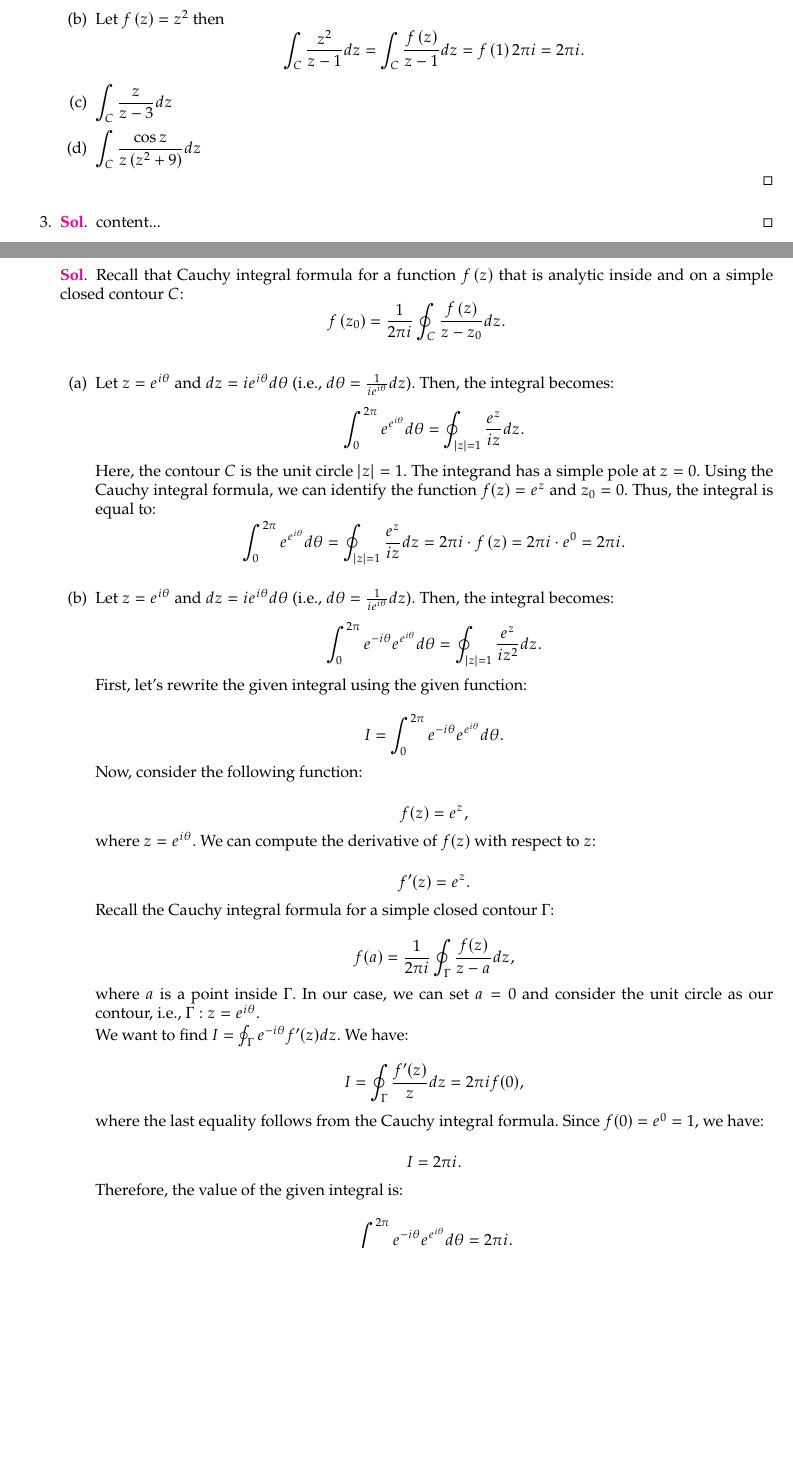
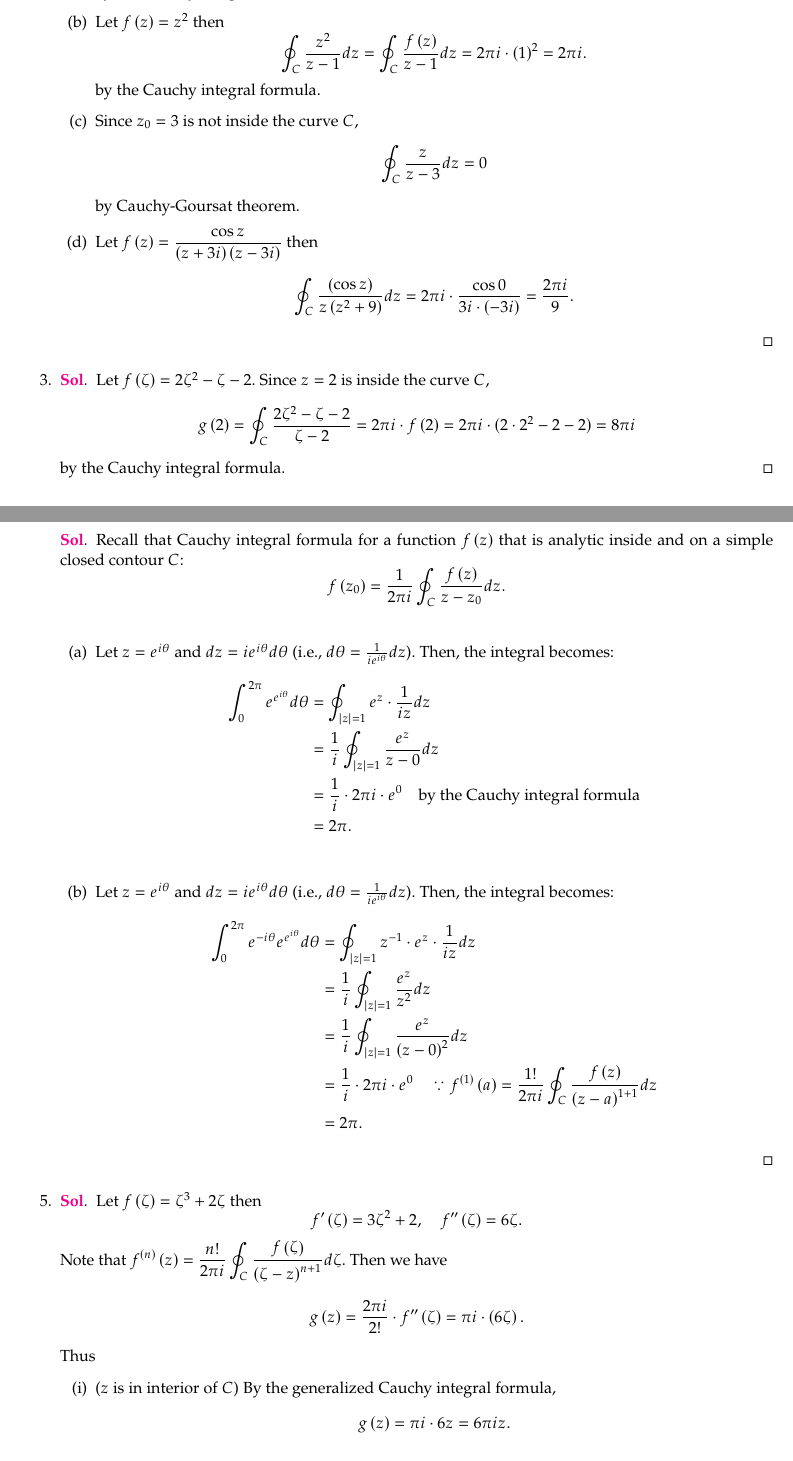
Before and after one commit to Hacker-Code-J/2023-1st-semester, a LaTeX problem sheet (Complex Analysis/Assignment/CA_asgmt2.tex): two parts of pages 2 and 3 of 5 before the commit and two parts of pages 2 and 3 of 4 after it, joined at a grey line, cut so that both start at the same text, the shorter picture padded with empty space. Compiled offline with pdfLaTeX.

Commit message:
Update CA_asgmt2.tex

```diff
--- a/Complex Analysis/Assignment/CA_asgmt2.tex
+++ b/Complex Analysis/Assignment/CA_asgmt2.tex
@@ -195,18 +191,27 @@
 		\begin{proof}[\sol]
 			\begin{itemize}
 				\item[(a)] Let $f\of{z}=e^z$ then \[
-			\int_C\frac{e^z}{z}dz=\int_C\frac{f\of{z}}{z-0}dz=f\of{0}2\pi i=2\pi i.
+				\oint_C\frac{e^z}{z}dz=\oint_C\frac{f\of{z}}{z-0}dz=2\pi i\cdot e^0 =2\pi i.
+				\] by the Cauchy integral formula.
+				\vspace{4pt}
+				\item[(b)] Let $f\of{z}=z^2$ then \[
+				\oint_C\frac{z^2}{z-1}dz=\oint_C\frac{f\of{z}}{z-1}dz=2\pi i\cdot(1)^2=2\pi i.
+				\] by the Cauchy integral formula.
+				\vspace{4pt}
+				\item[(c)] Since $z_0=3$ is not inside the curve $C$, \[
+				\oint_C\frac{z}{z-3}dz=0
+				\] by Cauchy-Goursat theorem.
+				\vspace{4pt}
+				\item[(d)] Let $f\of{z}=\displaystyle\frac{\cos z}{\of{z+3i}\of{z-3i}}$ then \[
+				\oint_C\frac{\of{\cos z}}{z\of{z^2+9}}dz = 2\pi i\cdot \frac{\cos 0}{3i\cdot(-3i)}=\frac{2\pi i}{9}.
 				\]
-			\item[(b)] Let $f\of{z}=z^2$ then \[
-			\int_C\frac{z^2}{z-1}dz=\int_C\frac{f\of{z}}{z-1}dz=f\of{1}2\pi i=2\pi i.
-			\]
-			\item[(c)] $\displaystyle\int_C\frac{z}{z-3}dz$
-			\item[(d)] $\displaystyle\int_C\frac{\cos z}{z\of{z^2+9}}dz$
 			\end{itemize}
 		\end{proof}
 		\item
 		\begin{proof}[\sol]
-		content...
+			Let $f\of{\zeta}=2\zeta^2-\zeta-2$. Since $z=2$ is inside the curve $C$, \[
+			g\of{2}=\oint_C\frac{2\zeta^2-\zeta-2}{\zeta-2}=2\pi i\cdot f\of{2}=2\pi i\cdot(2\cdot 2^2-2-2)=8\pi i
+			\] by the Cauchy integral formula.
 		\end{proof}
 		\item Find the following integral. \begin{itemize}
 			\item[(a)] $\displaystyle\int_0^{2\pi}e^{e^{i\theta}}d\theta$.
@@ -218,62 +223,28 @@
 			\]
 			\vspace{4pt}
 			\begin{itemize}
-			\item[(a)] Let $z = e^{i\theta}$ and $dz = ie^{i\theta} d\theta$ (\ie, $d\theta=\frac{1}{ie^{i\theta}}dz$). Then, the integral becomes: \[
-			\int_0^{2\pi}e^{e^{i\theta}}d\theta=\oint_{\abs{z}=1}\frac{e^z}{iz}dz.
-			\] Here, the contour $C$ is the unit circle $|z|=1$. The integrand has a simple pole at $z=0$. Using the Cauchy integral formula, we can identify the function $f(z) = e^z$ and $z_0=0$. Thus, the integral is equal to:
-			\[
-			\int_0^{2\pi}e^{e^{i\theta}}d\theta = \oint_{\abs{z}=1}\frac{e^z}{iz}dz = 2\pi i\cdot f\of{z}=2\pi i\cdot e^0 = 2\pi i.
+				\item[(a)] Let $z = e^{i\theta}$ and $dz = ie^{i\theta} d\theta$ (\ie, $d\theta=\frac{1}{ie^{i\theta}}dz$). Then, the integral becomes: \begin{align*}
+				\int_0^{2\pi}e^{e^{i\theta}}d\theta&=\oint_{\abs{z}=1}e^z\cdot\frac{1}{iz}dz\\
+				&=\frac{1}{i}\oint_{\abs{z}=1}\frac{e^z}{z-0}dz\\
+				&=\frac{1}{i}\cdot 2\pi i\cdot e^0\quad\text{by the Cauchy integral formula}\\
+				&=2\pi.
+				\end{align*}\[
 				\]
-			\vspace{4pt}
-			\item[(b)] Let $z = e^{i\theta}$ and $dz = ie^{i\theta} d\theta$ (\ie, $d\theta=\frac{1}{ie^{i\theta}}dz$). Then, the integral becomes: \[
-			\int_0^{2\pi}e^{-i\theta}e^{e^{i\theta}}d\theta=\oint_{\abs{z}=1}\frac{e^z}{iz^2}dz.
-			\]
-			First, let's rewrite the given integral using the given function:
-
-			\[
-			I = \int_0^{2\pi} e^{-i\theta} e^{e^{i\theta}} d\theta.
-			\]
-
-			Now, consider the following function:
-
-			\[
-			f(z) = e^{z},
-			\]
-
-			where $z = e^{i\theta}$. We can compute the derivative of $f(z)$ with respect to $z$:
-
-			\[
-			f'(z) = e^{z}.
-			\]
-
-			Recall the Cauchy integral formula for a simple closed contour $\Gamma$:
-
-			\[
-			f(a) = \frac{1}{2\pi i} \oint_\Gamma \frac{f(z)}{z-a} dz,
-			\]
-
-			where $a$ is a point inside $\Gamma$. In our case, we can set $a = 0$ and consider the unit circle as our contour, i.e., $\Gamma: z = e^{i\theta}$.
-
-			We want to find $I = \oint_\Gamma e^{-i\theta} f'(z) dz$. We have:
-
-			\[
-			I = \oint_\Gamma \frac{f'(z)}{z} dz = 2\pi i f(0),
-			\]
-
-			where the last equality follows from the Cauchy integral formula. Since $f(0) = e^0 = 1$, we have:
-
-			\[
-			I = 2\pi i.
-			\]
-
-			Therefore, the value of the given integral is:
-
-			\[
-			\int_0^{2\pi} e^{-i\theta} e^{e^{i\theta}} d\theta = 2\pi i.
-			\]
-
+				\item[(b)] Let $z = e^{i\theta}$ and $dz = ie^{i\theta} d\theta$ (\ie, $d\theta=\frac{1}{ie^{i\theta}}dz$). Then, the integral becomes: \begin{align*}
+				\int_0^{2\pi}e^{-i\theta}e^{e^{i\theta}}d\theta&=\oint_{\abs{z}=1}z^{-1}\cdot e^z\cdot\frac{1}{iz}dz\\
+				&=\frac{1}{i}\oint_{\abs{z}=1}\frac{e^z}{z^2}dz\\
+				&=\frac{1}{i}\oint_{\abs{z}=1}\frac{e^z}{\of{z-0}^2}dz\\
+				&=\frac{1}{i}\cdot 2\pi i\cdot e^0\quad\because f^{\of{1}}\of{a}=\frac{1!}{2\pi i}\oint_C\frac{f\of{z}}{\of{z-a}^{1+1}}dz\\
+				&=2\pi.
+				\end{align*}
 			\end{itemize}
 		\end{proof}
 		\item
 		\begin{proof}[\sol]
-		content...
+			Let $f\of{\zeta}=\zeta^3+2\zeta$ then \[
+			f'\of{\zeta}=3\zeta^2+2,\quad f''\of{\zeta}=6\zeta.
+			\] Note that $\displaystyle f^{\of{n}}\of{z}=\frac{n!}{2\pi i}\oint_C\frac{f\of{\zeta}}{\of{\zeta-z}^{n+1}}d\zeta$. Then we have \[
+			g\of{z}=\frac{2\pi i}{2!}\cdot f''\of{\zeta}=\pi i\cdot\of{6\zeta}.
+			\] Thus \begin{itemize}
+				\item[(i)] ($z$ is in interior of $C$) By the generalized Cauchy integral formula, \[
+				g\of{z}=\pi i\cdot 6z = 6\pi iz.
```
Also changed, not shown: Complex Analysis/Assignment/CA_asgmt2.tex (70 more changed lines). Lines whose indentation alone changed are shown as unchanged.
